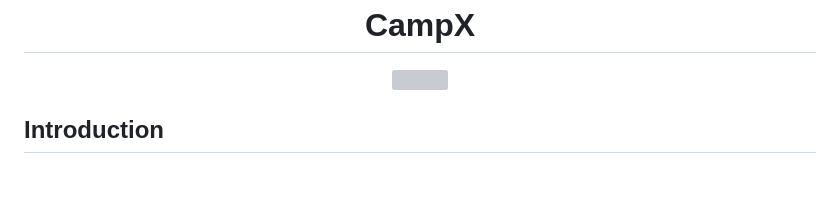
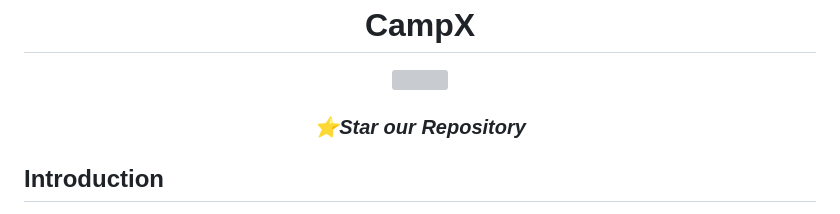
Before and after one commit to VigneshDevHub/CampX, a Markdown page: README.md, the part around the change. Drawn GitHub-style; blank space fills up the shorter version; grey boxes are pictures that could not be loaded.

```diff
--- a/README.md
+++ b/README.md
@@ -1,6 +1,7 @@
 <div align="center">
   <h1>CampX</h1>
   <img src="https://res.cloudinary.com/dgr21eiov/image/upload/v1724753112/Home.png" />
+  <h3><i>⭐Star our Repository</i></h3>
 </div>
 
 ## Introduction
```
